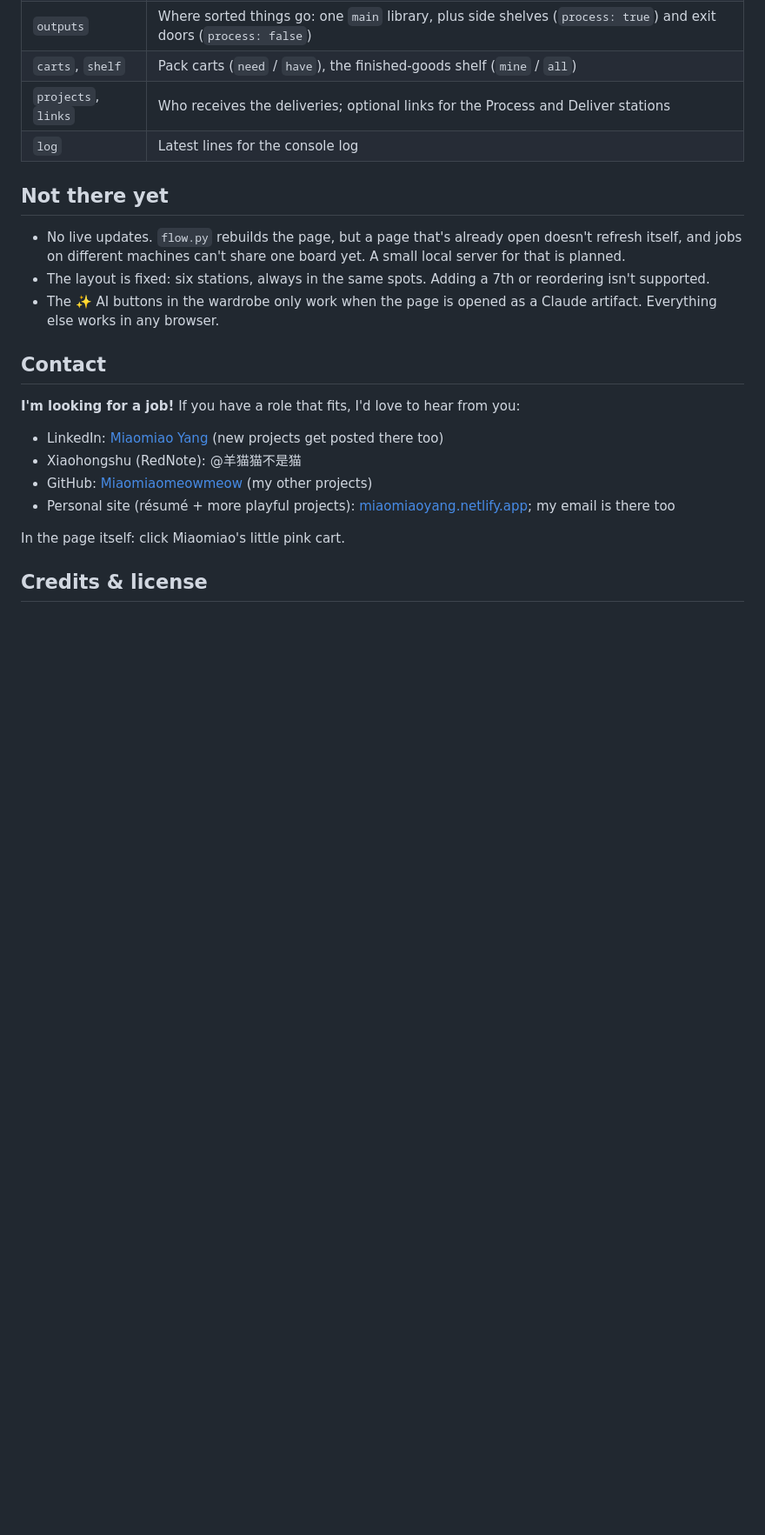
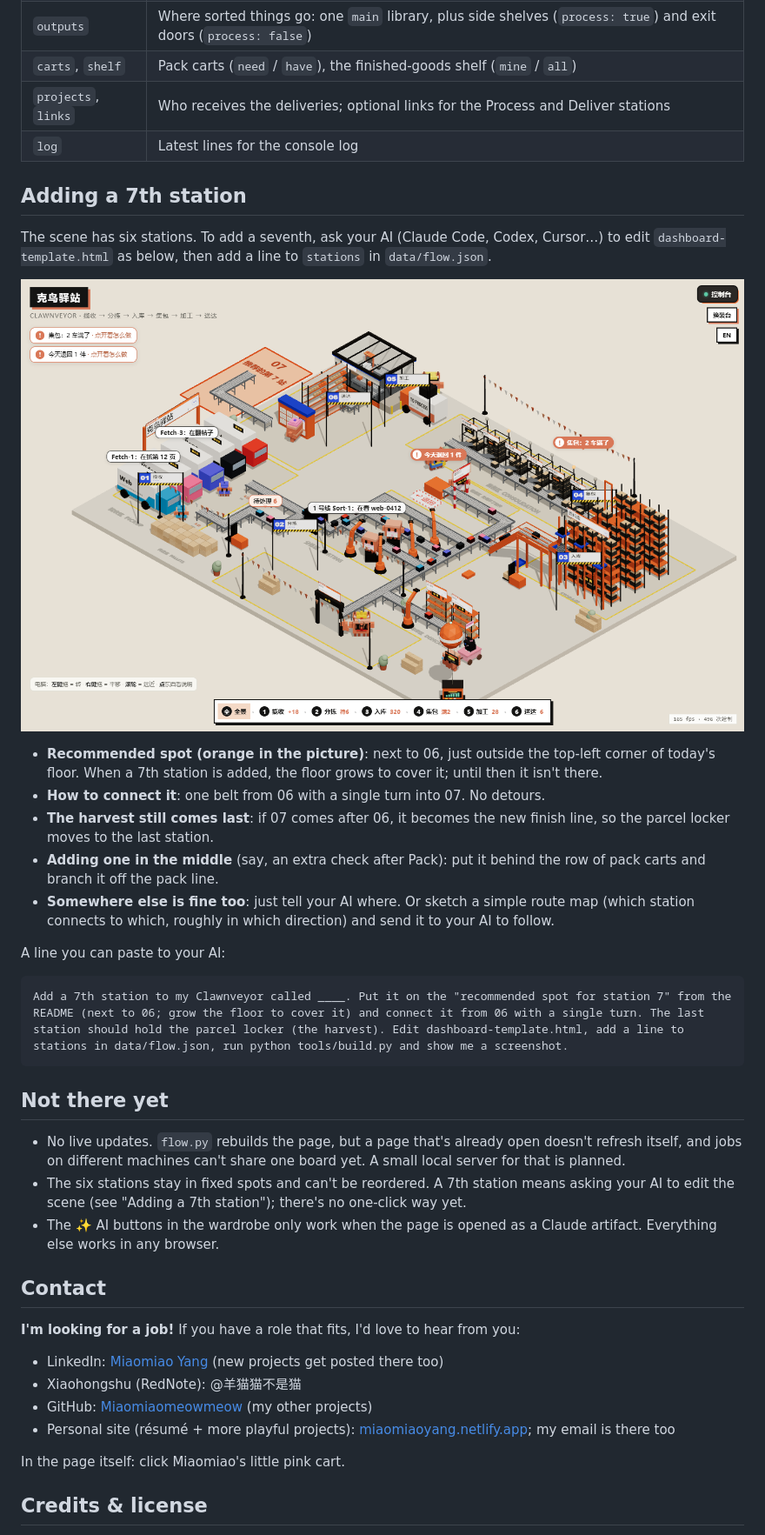
Before and after one commit to Miaomiaomeowmeow/clawnveyor, a Markdown page: README.md, the part around the change. Shown at 87% size. Rendered like a GitHub page; pictures changed too: docs/screenshots/add-station.png (added); blank space fills up the shorter version.

````diff
--- a/README.md
+++ b/README.md
@@ -140,10 +140,28 @@ Each Actions run starts on a fresh machine, so this board shows that one run. Jo
 | `projects`, `links` | Who receives the deliveries; optional links for the Process and Deliver stations |
 | `log` | Latest lines for the console log |
 
+## Adding a 7th station
+
+The scene has six stations. To add a seventh, ask your AI (Claude Code, Codex, Cursor…) to edit `dashboard-template.html` as below, then add a line to `stations` in `data/flow.json`.
+
+![Recommended spot for station 7: next to 06, just outside the top-left corner of the floor, with one turn from 06](docs/screenshots/add-station.png)
+
+- **Recommended spot (orange in the picture)**: next to 06, just outside the top-left corner of today's floor. When a 7th station is added, the floor grows to cover it; until then it isn't there.
+- **How to connect it**: one belt from 06 with a single turn into 07. No detours.
+- **The harvest still comes last**: if 07 comes after 06, it becomes the new finish line, so the parcel locker moves to the last station.
+- **Adding one in the middle** (say, an extra check after Pack): put it behind the row of pack carts and branch it off the pack line.
+- **Somewhere else is fine too**: just tell your AI where. Or sketch a simple route map (which station connects to which, roughly in which direction) and send it to your AI to follow.
+
+A line you can paste to your AI:
+
+```text
+Add a 7th station to my Clawnveyor called ____. Put it on the "recommended spot for station 7" from the README (next to 06; grow the floor to cover it) and connect it from 06 with a single turn. The last station should hold the parcel locker (the harvest). Edit dashboard-template.html, add a line to stations in data/flow.json, run python tools/build.py and show me a screenshot.
+```
+
 ## Not there yet
 
 - No live updates. `flow.py` rebuilds the page, but a page that's already open doesn't refresh itself, and jobs on different machines can't share one board yet. A small local server for that is planned.
-- The layout is fixed: six stations, always in the same spots. Adding a 7th or reordering isn't supported.
+- The six stations stay in fixed spots and can't be reordered. A 7th station means asking your AI to edit the scene (see "Adding a 7th station"); there's no one-click way yet.
 - The ✨ AI buttons in the wardrobe only work when the page is opened as a Claude artifact. Everything else works in any browser.
 
 ## Contact
````
Also changed, not shown: README.zh-CN.md (+19 -1 lines).
